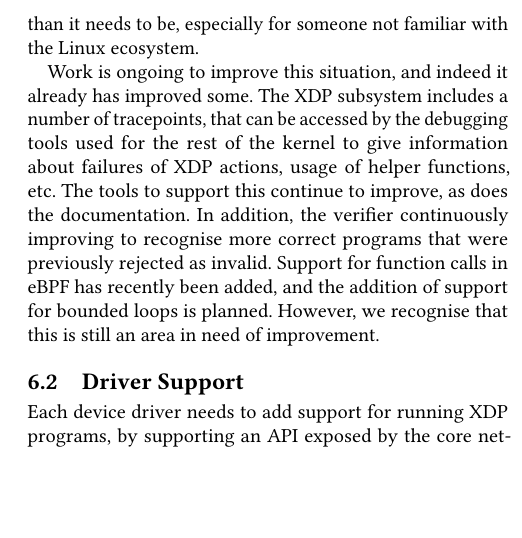
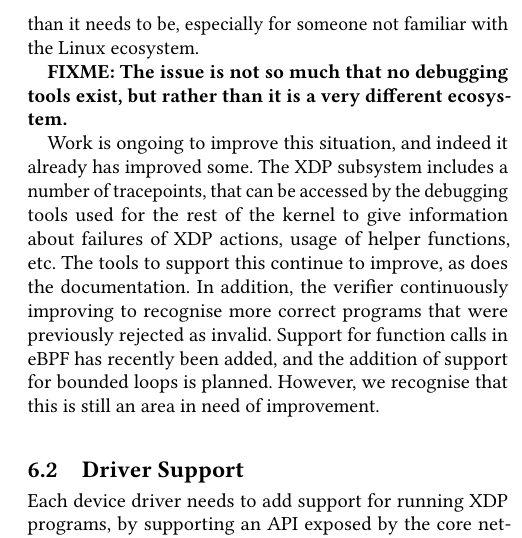
Before and after one commit to tohojo/xdp-paper, a LaTeX paper (xdp-paper.tex): part of one column of page 12 of 13, cut so that both start at the same text, the shorter picture padded with empty space. Compiled offline with pdfLaTeX.

Commit message:
Another FIXME
Signed-off-by: Toke Høiland-Jørgensen <toke@toke.dk>

```diff
--- a/xdp-paper.tex
+++ b/xdp-paper.tex
@@ -988,6 +988,9 @@ and its error messages are not always helpful. Together, these issues combine to
 make writing a useful XDP application harder than it needs to be, especially for
 someone not familiar with the Linux ecosystem.
 
+\textbf{FIXME: The issue is not so much that no debugging tools exist, but
+  rather than it is a very different ecosystem.}
+
 Work is ongoing to improve this situation, and indeed it already has improved
 some. The XDP subsystem includes a number of tracepoints, that can be accessed
 by the debugging tools used for the rest of the kernel to give information about
```
